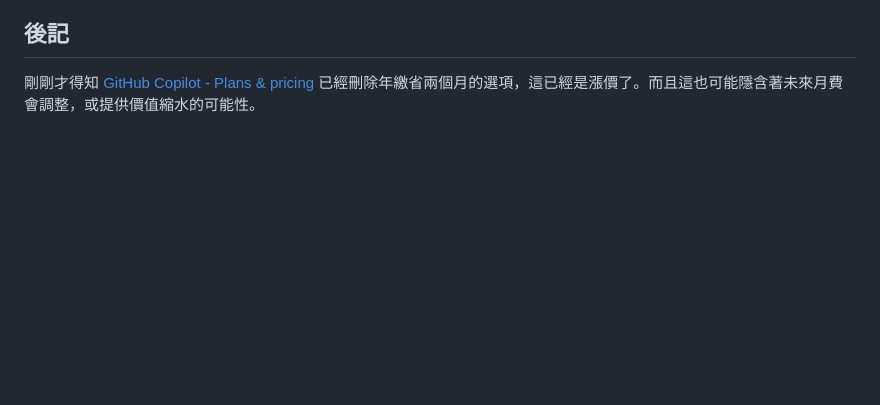
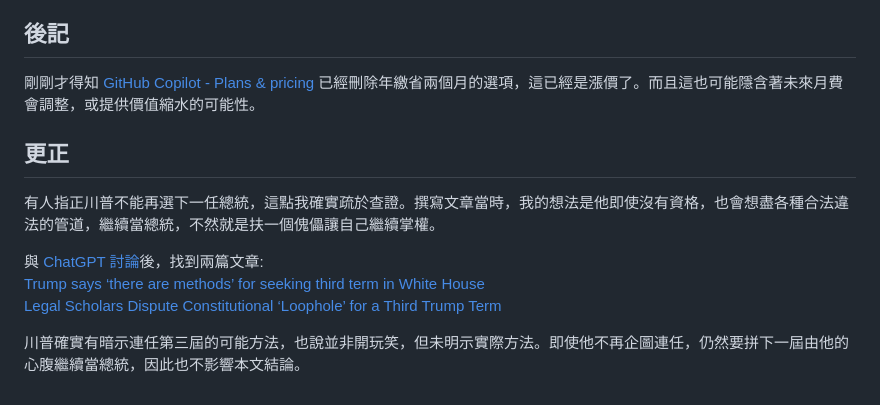
Before and after one commit to ChrisTorng/BlogPosts, a Markdown page: 2026/20260401 The Future of AI Addicts.md, the part around the change. Rendered like a GitHub page; blank space fills up the shorter version.

Commit message:
Update 2026/20260401 The Future of AI Addicts.md with postscript and correction

```diff
--- a/2026/20260401 The Future of AI Addicts.md
+++ b/2026/20260401 The Future of AI Addicts.md
@@ -54,3 +54,13 @@ AI 實驗室訓練了更巨大的模型，面臨節節上升的資料中心成
 ## 後記
 
 剛剛才得知 [GitHub Copilot - Plans & pricing](https://github.com/features/copilot/plans) 已經刪除年繳省兩個月的選項，這已經是漲價了。而且這也可能隱含著未來月費會調整，或提供價值縮水的可能性。
+
+## 更正
+
+有人指正川普不能再選下一任總統，這點我確實疏於查證。撰寫文章當時，我的想法是他即使沒有資格，也會想盡各種合法違法的管道，繼續當總統，不然就是扶一個傀儡讓自己繼續掌權。
+
+與 [ChatGPT 討論](https://chatgpt.com/share/69cdadb9-3ad4-83a6-901b-8ce678ba5c86)後，找到兩篇文章:
+[Trump says ‘there are methods’ for seeking third term in White House](https://www.theguardian.com/us-news/2025/mar/30/trump-third-term-president)
+[Legal Scholars Dispute Constitutional ‘Loophole’ for a Third Trump Term](https://www.factcheck.org/2025/04/legal-scholars-dispute-constitutional-loophole-for-a-third-trump-term/)
+
+川普確實有暗示連任第三屆的可能方法，也說並非開玩笑，但未明示實際方法。即使他不再企圖連任，仍然要拼下一屆由他的心腹繼續當總統，因此也不影響本文結論。
```
